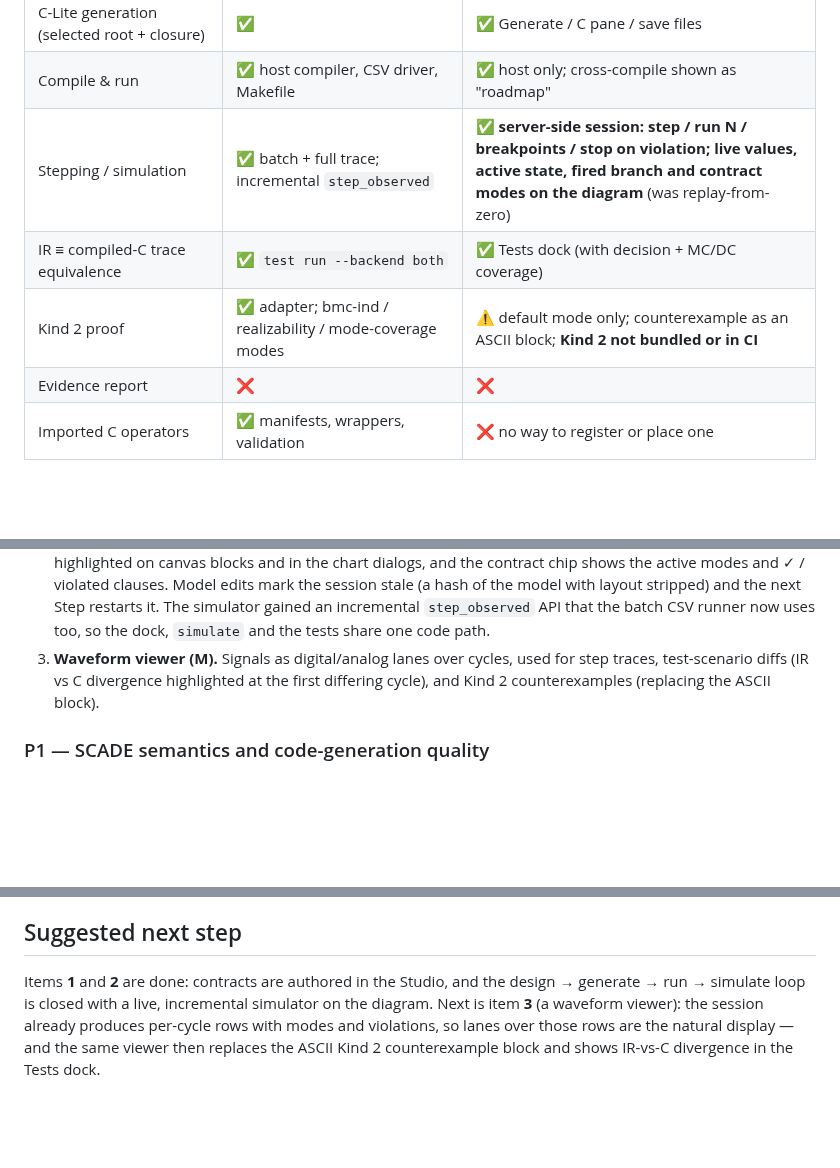
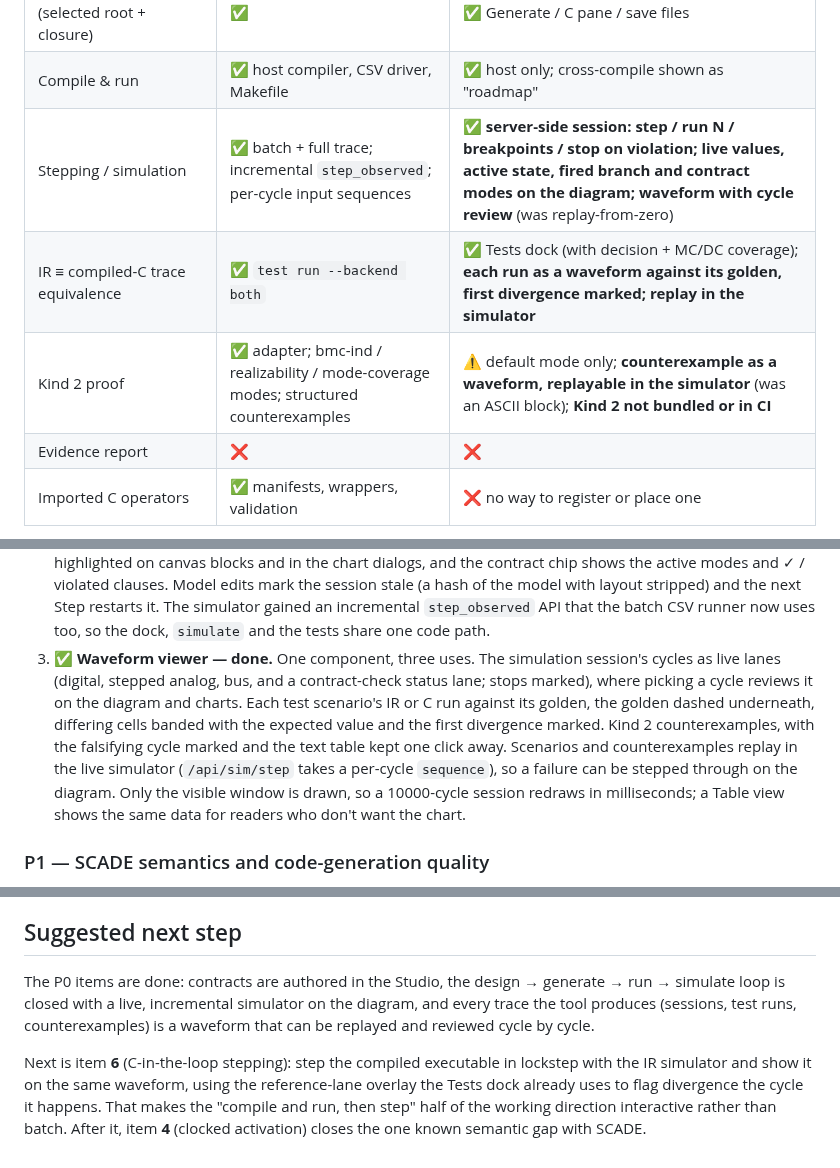
Before and after one commit to Shepherdhunt/OpenLustreStudio, a Markdown page: docs/scade-parity-roadmap.md, 3 parts joined by grey strips. Drawn GitHub-style; blank space fills up the shorter version.

```diff
--- a/docs/scade-parity-roadmap.md
+++ b/docs/scade-parity-roadmap.md
@@ -33,9 +33,9 @@ no GUI at all.
 | Lustre + CoCoSpec export | ✅ | ✅ Lustre pane |
 | C-Lite generation (selected root + closure) | ✅ | ✅ Generate / C pane / save files |
 | Compile & run | ✅ host compiler, CSV driver, Makefile | ✅ host only; cross-compile shown as "roadmap" |
-| Stepping / simulation | ✅ batch + full trace; incremental `step_observed` | ✅ **server-side session: step / run N / breakpoints / stop on violation; live values, active state, fired branch and contract modes on the diagram** (was replay-from-zero) |
-| IR ≡ compiled-C trace equivalence | ✅ `test run --backend both` | ✅ Tests dock (with decision + MC/DC coverage) |
-| Kind 2 proof | ✅ adapter; bmc-ind / realizability / mode-coverage modes | ⚠️ default mode only; counterexample as an ASCII block; **Kind 2 not bundled or in CI** |
+| Stepping / simulation | ✅ batch + full trace; incremental `step_observed`; per-cycle input sequences | ✅ **server-side session: step / run N / breakpoints / stop on violation; live values, active state, fired branch and contract modes on the diagram; waveform with cycle review** (was replay-from-zero) |
+| IR ≡ compiled-C trace equivalence | ✅ `test run --backend both` | ✅ Tests dock (with decision + MC/DC coverage); **each run as a waveform against its golden, first divergence marked; replay in the simulator** |
+| Kind 2 proof | ✅ adapter; bmc-ind / realizability / mode-coverage modes; structured counterexamples | ⚠️ default mode only; **counterexample as a waveform, replayable in the simulator** (was an ASCII block); **Kind 2 not bundled or in CI** |
 | Evidence report | ❌ | ❌ |
 | Imported C operators | ✅ manifests, wrappers, validation | ❌ no way to register or place one |
 
@@ -103,10 +103,18 @@ Sizes: **S** ≈ a session, **M** ≈ 2–3 sessions, **L** ≈ 4+.
    layout stripped) and the next Step restarts it. The simulator gained
    an incremental `step_observed` API that the batch CSV runner now uses
    too, so the dock, `simulate` and the tests share one code path.
-3. **Waveform viewer (M).** Signals as digital/analog lanes over cycles, used
-   for step traces, test-scenario diffs (IR vs C divergence highlighted at the
-   first differing cycle), and Kind 2 counterexamples (replacing the ASCII
-   block).
+3. ✅ **Waveform viewer — done.** One component, three uses. The
+   simulation session's cycles as live lanes (digital, stepped analog, bus,
+   and a contract-check status lane; stops marked), where picking a cycle
+   reviews it on the diagram and charts. Each test scenario's IR or C run
+   against its golden, the golden dashed underneath, differing cells
+   banded with the expected value and the first divergence marked. Kind 2
+   counterexamples, with the falsifying cycle marked and the text table
+   kept one click away. Scenarios and counterexamples replay in the live
+   simulator (`/api/sim/step` takes a per-cycle `sequence`), so a failure
+   can be stepped through on the diagram. Only the visible window is drawn,
+   so a 10000-cycle session redraws in milliseconds; a Table view shows
+   the same data for readers who don't want the chart.
 
 ### P1 — SCADE semantics and code-generation quality
 
@@ -154,10 +162,15 @@ Sizes: **S** ≈ a session, **M** ≈ 2–3 sessions, **L** ≈ 4+.
 
 ## Suggested next step
 
-Items **1** and **2** are done: contracts are authored in the Studio, and
-the design → generate → run → simulate loop is closed with a live,
-incremental simulator on the diagram. Next is item **3** (a waveform
-viewer): the session already produces per-cycle rows with modes and
-violations, so lanes over those rows are the natural display — and the
-same viewer then replaces the ASCII Kind 2 counterexample block and shows
-IR-vs-C divergence in the Tests dock.
+The P0 items are done: contracts are authored in the Studio, the design →
+generate → run → simulate loop is closed with a live, incremental simulator
+on the diagram, and every trace the tool produces (sessions, test runs,
+counterexamples) is a waveform that can be replayed and reviewed cycle by
+cycle.
+
+Next is item **6** (C-in-the-loop stepping): step the compiled executable in
+lockstep with the IR simulator and show it on the same waveform, using the
+reference-lane overlay the Tests dock already uses to flag divergence the
+cycle it happens. That makes the "compile and run, then step" half of the
+working direction interactive rather than batch. After it, item **4**
+(clocked activation) closes the one known semantic gap with SCADE.
```
Also changed, not shown: README.md (+17 -0 lines), apps/studio_ui/README.md (+15 -0 lines), docs/screenshots/07-waveform-review.png (added), docs/screenshots/08-waveform-divergence.png (added).
